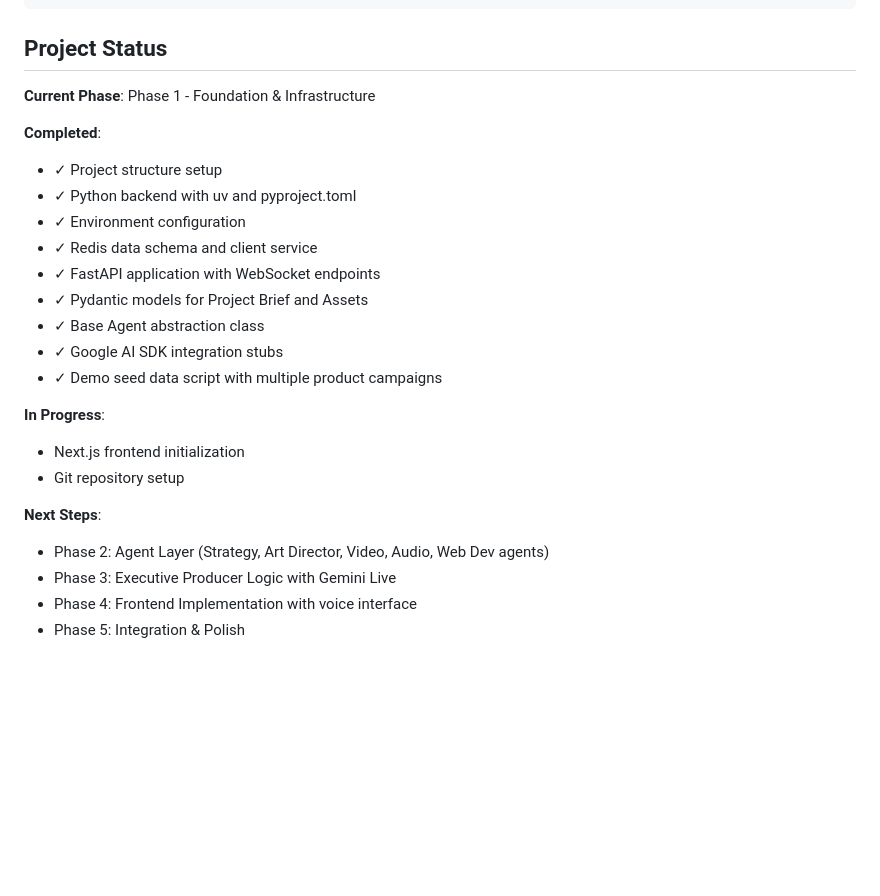
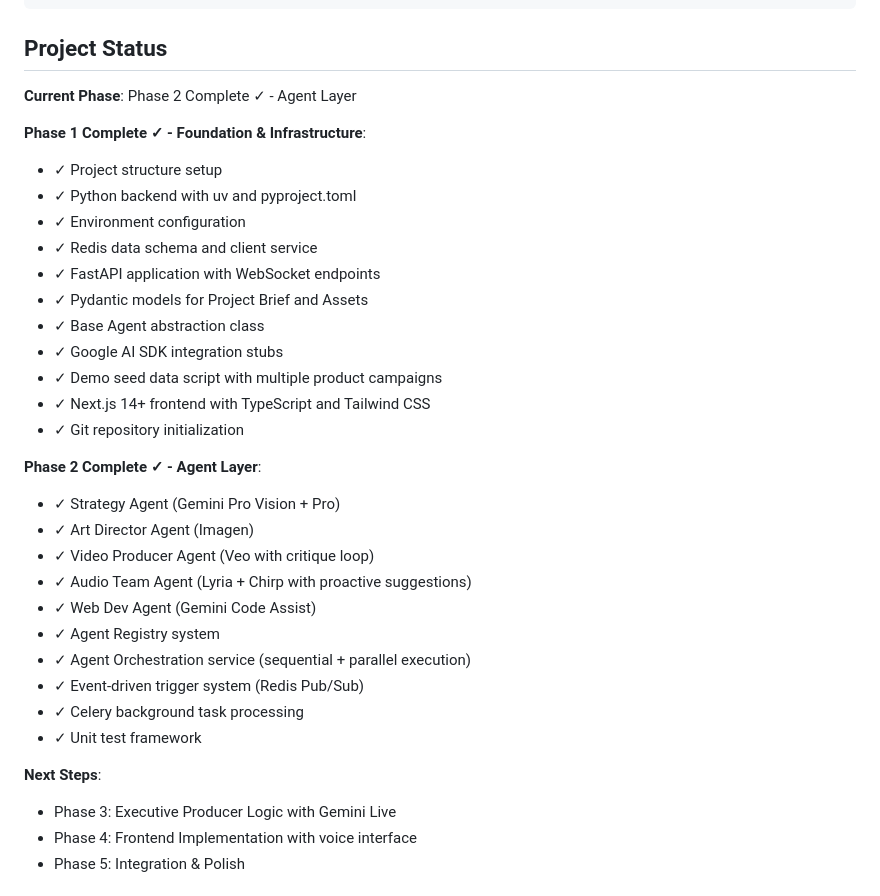
Before and after one commit to cc4i/ai-agency, a Markdown page: README.md, the part around the change. Rendered like a GitHub page; blank space fills up the shorter version.

Commit message:
Update README with Phase 2 completion status

```diff
--- a/README.md
+++ b/README.md
@@ -140,9 +140,9 @@ npm run lint
 
 ## Project Status
 
-**Current Phase**: Phase 1 - Foundation & Infrastructure
+**Current Phase**: Phase 2 Complete ✓ - Agent Layer
 
-**Completed**:
+**Phase 1 Complete ✓ - Foundation & Infrastructure**:
 - ✓ Project structure setup
 - ✓ Python backend with uv and pyproject.toml
 - ✓ Environment configuration
@@ -152,13 +152,22 @@ npm run lint
 - ✓ Base Agent abstraction class
 - ✓ Google AI SDK integration stubs
 - ✓ Demo seed data script with multiple product campaigns
+- ✓ Next.js 14+ frontend with TypeScript and Tailwind CSS
+- ✓ Git repository initialization
 
-**In Progress**:
-- Next.js frontend initialization
-- Git repository setup
+**Phase 2 Complete ✓ - Agent Layer**:
+- ✓ Strategy Agent (Gemini Pro Vision + Pro)
+- ✓ Art Director Agent (Imagen)
+- ✓ Video Producer Agent (Veo with critique loop)
+- ✓ Audio Team Agent (Lyria + Chirp with proactive suggestions)
+- ✓ Web Dev Agent (Gemini Code Assist)
+- ✓ Agent Registry system
+- ✓ Agent Orchestration service (sequential + parallel execution)
+- ✓ Event-driven trigger system (Redis Pub/Sub)
+- ✓ Celery background task processing
+- ✓ Unit test framework
 
 **Next Steps**:
-- Phase 2: Agent Layer (Strategy, Art Director, Video, Audio, Web Dev agents)
 - Phase 3: Executive Producer Logic with Gemini Live
 - Phase 4: Frontend Implementation with voice interface
 - Phase 5: Integration & Polish
```
